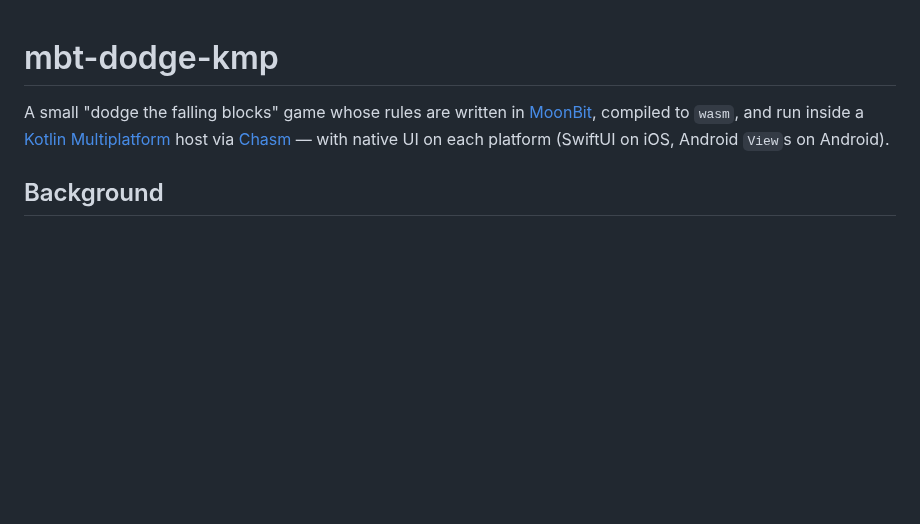
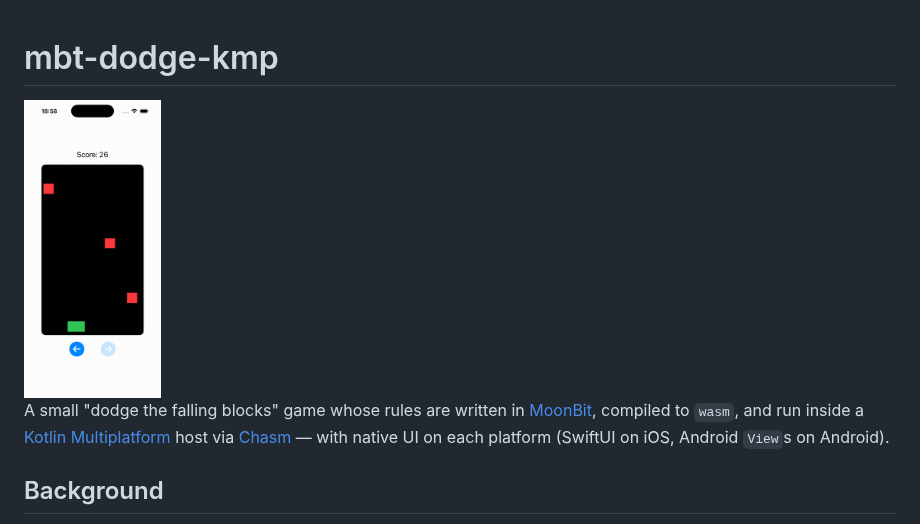
Before and after one commit to connect0459/mbt-dodge-kmp, a Markdown page: README.md, the part around the change. Rendered like a GitHub page; pictures changed too: docs/images/dodge-demo.gif (added); blank space fills up the shorter version.

Commit message:
docs: add a GIF showing a gameplay demo

```diff
--- a/README.md
+++ b/README.md
@@ -1,4 +1,6 @@
 # mbt-dodge-kmp
+
+<img src="docs/images/dodge-demo.gif" alt="dodge-demo-movie" height="300">
 
 A small "dodge the falling blocks" game whose rules are written in [MoonBit](https://moonbitlang.com), compiled to `wasm`, and run inside a [Kotlin Multiplatform](https://kotlinlang.org/docs/multiplatform.html) host via [Chasm](https://github.com/CharlieTap/chasm) — with native UI on each platform (SwiftUI on iOS, Android `View`s on Android).
 
```
